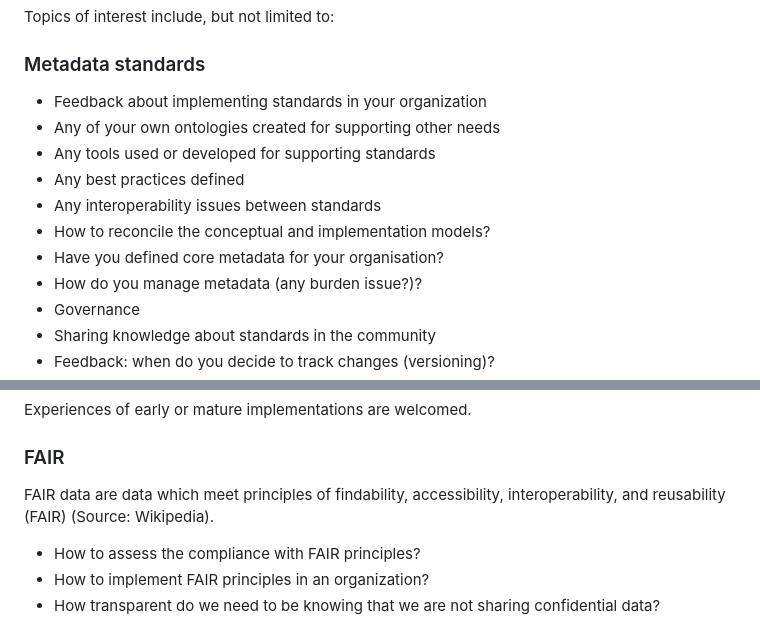
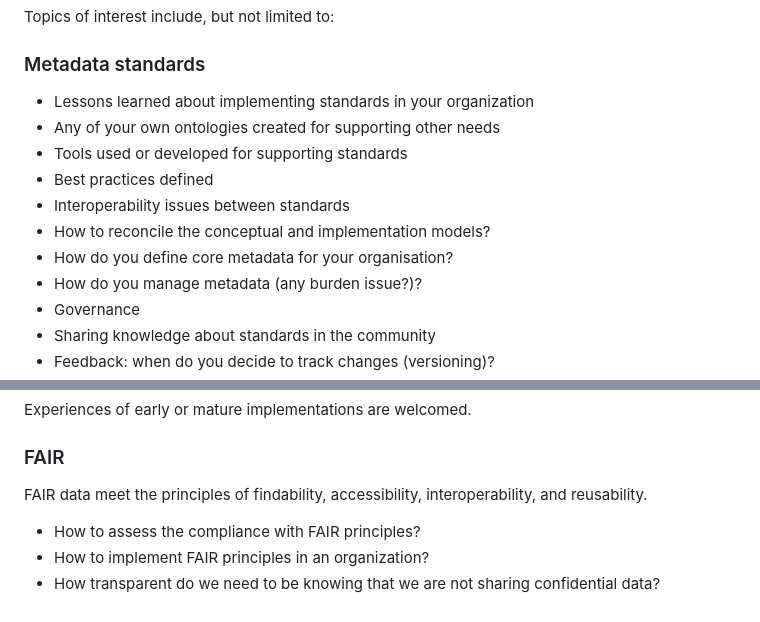
Before and after one commit to FranckCo/COSMOS-Website, a Markdown page: 2024/work/call-for-contributions.md, 2 parts joined by grey strips. Rendered like a GitHub page.

Commit message:
Update call-for-contributions.md
Just minor edits on Metadata Standards and FAIR Data. Please check whether they still convey the original meaning.

```diff
--- a/2024/work/call-for-contributions.md
+++ b/2024/work/call-for-contributions.md
@@ -32,13 +32,13 @@ Topics of interest include, but not limited to:
 
 ### Metadata standards
 
-- Feedback about implementing standards in your organization
+- Lessons learned about implementing standards in your organization
 - Any of your own ontologies created for supporting other needs
-- Any tools used or developed for supporting standards
-- Any best practices defined
-- Any interoperability issues between standards
+- Tools used or developed for supporting standards
+- Best practices defined
+- Interoperability issues between standards
 - How to reconcile the conceptual and implementation models?
-- Have you defined core metadata for your organisation?
+- How do you define core metadata for your organisation?
 - How do you manage metadata (any burden issue?)?
 - Governance
 - Sharing knowledge about standards in the community
@@ -64,7 +64,7 @@ Experiences of early or mature implementations are welcomed.
 
 ### FAIR
 
-FAIR data are data which meet principles of findability, accessibility, interoperability, and reusability (FAIR) (Source: Wikipedia).
+FAIR data meet the principles of findability, accessibility, interoperability, and reusability.
 - How to assess the compliance with FAIR principles?
 - How to implement FAIR principles in an organization?
 - How transparent do we need to be knowing that we are not sharing confidential data?
```
